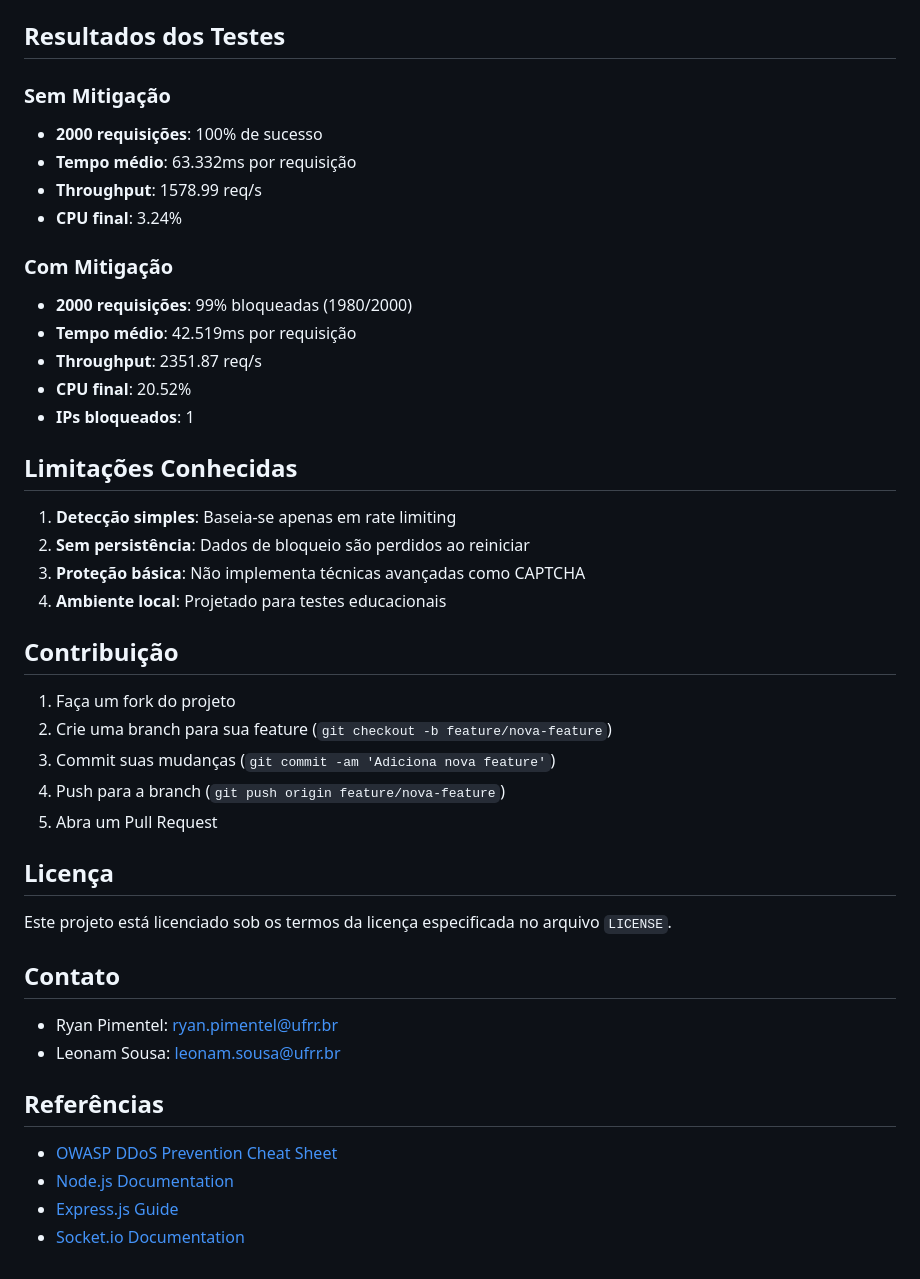
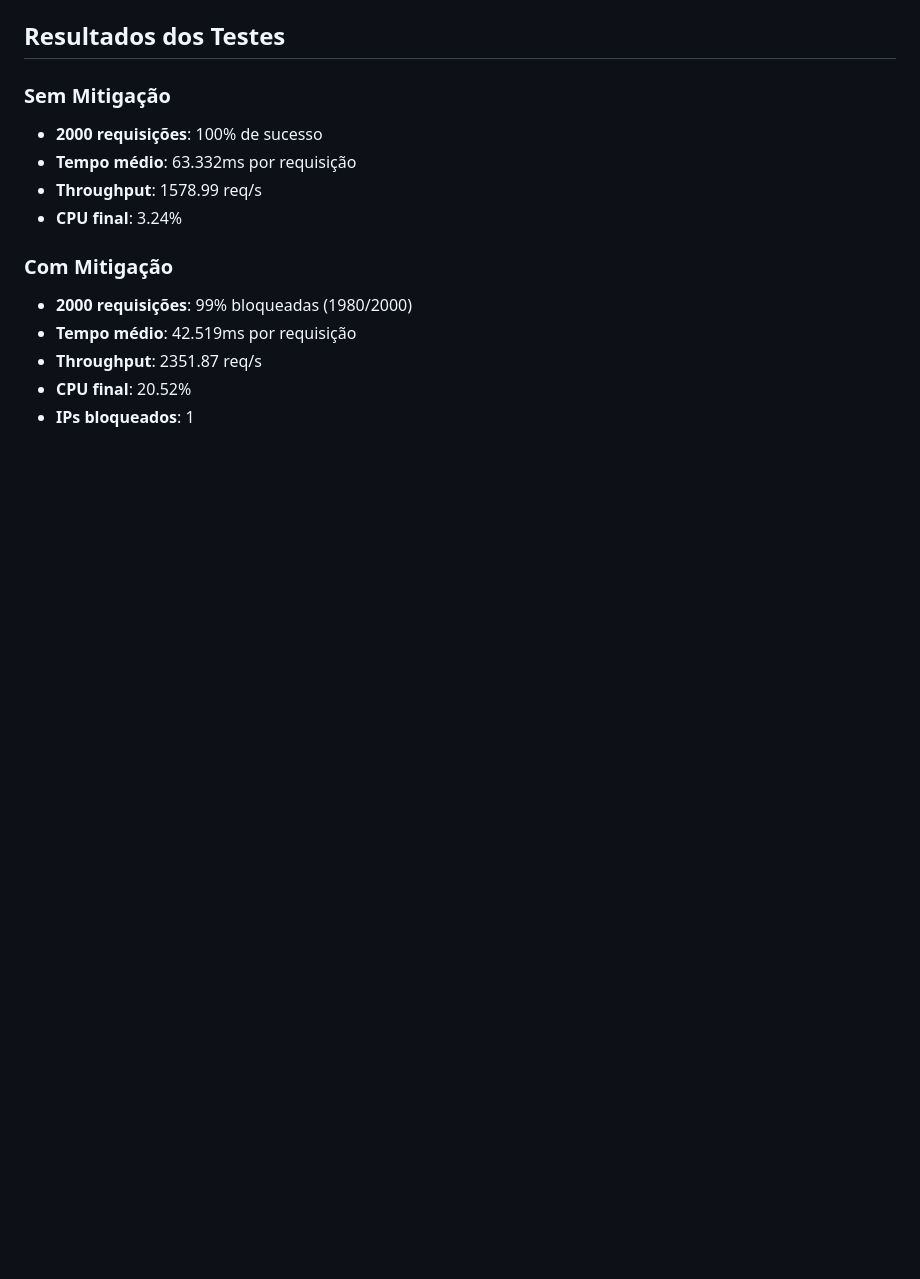
Before and after one commit to saggita1/FinalProject_OS_UFRR_Desc_14_2025., a Markdown page: README.md, the part around the change. Rendered like a GitHub page; blank space fills up the shorter version.

```diff
--- a/README.md
+++ b/README.md
@@ -183,34 +183,3 @@ const LIMITE_SOCKET = 20;       // Limite para conexões WebSocket
 - **Throughput**: 2351.87 req/s
 - **CPU final**: 20.52%
 - **IPs bloqueados**: 1
-
-## Limitações Conhecidas
-
-1. **Detecção simples**: Baseia-se apenas em rate limiting
-2. **Sem persistência**: Dados de bloqueio são perdidos ao reiniciar
-3. **Proteção básica**: Não implementa técnicas avançadas como CAPTCHA
-4. **Ambiente local**: Projetado para testes educacionais
-
-## Contribuição
-
-1. Faça um fork do projeto
-2. Crie uma branch para sua feature (`git checkout -b feature/nova-feature`)
-3. Commit suas mudanças (`git commit -am 'Adiciona nova feature'`)
-4. Push para a branch (`git push origin feature/nova-feature`)
-5. Abra um Pull Request
-
-## Licença
-
-Este projeto está licenciado sob os termos da licença especificada no arquivo `LICENSE`.
-
-## Contato
-
-- Ryan Pimentel: ryan.pimentel@ufrr.br
-- Leonam Sousa: leonam.sousa@ufrr.br
-
-## Referências
-
-- [OWASP DDoS Prevention Cheat Sheet](https://cheatsheetseries.owasp.org/cheatsheets/Denial_of_Service_Cheat_Sheet.html)
-- [Node.js Documentation](https://nodejs.org/docs/)
-- [Express.js Guide](https://expressjs.com/guide/)
-- [Socket.io Documentation](https://socket.io/docs/)
```
